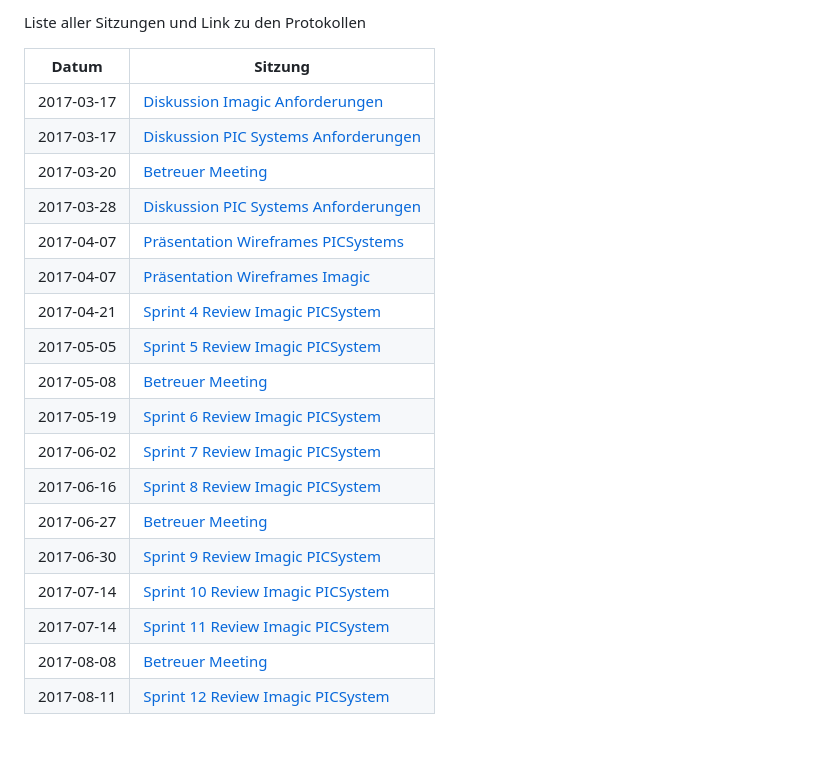
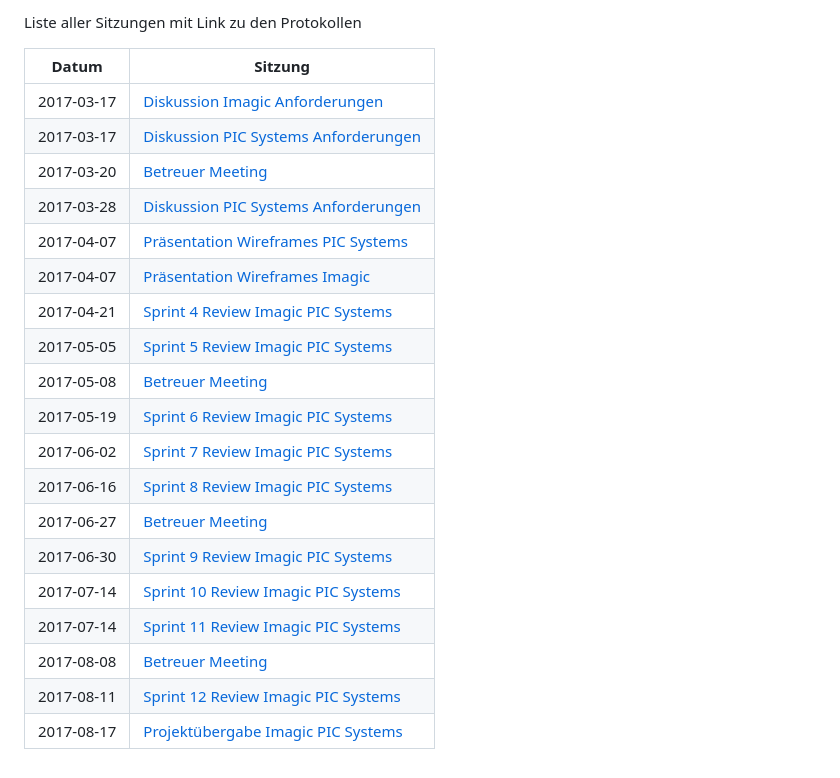
Before and after one commit to IMSmobile/app, a Markdown page: docs/protokolle.md, the part around the change. GitHub-like rendering.

Commit message:
docs: add protocol from project handover
Also correct name of PIC Systems in table of protocols.

```diff
--- a/docs/protokolle.md
+++ b/docs/protokolle.md
@@ -1,4 +1,4 @@
-Liste aller Sitzungen und Link zu den Protokollen
+Liste aller Sitzungen mit Link zu den Protokollen
 
 | Datum      | Sitzung                                                                                                  |
 |------------|----------------------------------------------------------------------------------------------------------|
@@ -6,17 +6,18 @@ Liste aller Sitzungen und Link zu den Protokollen
 | 2017-03-17 | [Diskussion PIC Systems Anforderungen](protocols/2017-03-17-review-picsystems.md)                    |
 | 2017-03-20 | [Betreuer Meeting](protocols/2017-03-20-advisor-meeting.md)                                      |
 | 2017-03-28 | [Diskussion PIC Systems Anforderungen](protocols/2017-03-28-requirements-picsystems.md)              |
-| 2017-04-07 | [Präsentation Wireframes PICSystems](protocols/2017-04-07-wireframe_presentation_PICSystems.md)     |
+| 2017-04-07 | [Präsentation Wireframes PIC Systems](protocols/2017-04-07-wireframe_presentation_PICSystems.md)     |
 | 2017-04-07 | [Präsentation Wireframes Imagic](protocols/2017-04-07-wireframe_presentation_imagic.md)             |
-| 2017-04-21 | [Sprint 4 Review Imagic PICSystem](protocols/2017-04-21-presentation-sprint4-imagic_PICSystem.md)   |
-| 2017-05-05 | [Sprint 5 Review Imagic PICSystem](protocols/2017-05-05-presentation-sprint5-imagic_PICSystem.md)   |
+| 2017-04-21 | [Sprint 4 Review Imagic PIC Systems](protocols/2017-04-21-presentation-sprint4-imagic_PICSystem.md)   |
+| 2017-05-05 | [Sprint 5 Review Imagic PIC Systems](protocols/2017-05-05-presentation-sprint5-imagic_PICSystem.md)   |
 | 2017-05-08 | [Betreuer Meeting](protocols/2017-05-08-advisor-meeting.md)                                         |
-| 2017-05-19 | [Sprint 6 Review Imagic PICSystem](protocols/2017-05-19-presentation-sprint6-imagic_PICSystem.md)   |
-| 2017-06-02 | [Sprint 7 Review Imagic PICSystem](protocols/2017-06-02-presentation-sprint7-imagic_PICSystem.md)   |
-| 2017-06-16 | [Sprint 8 Review Imagic PICSystem](protocols/2017-06-16-presentation-sprint8-imagic_PICSystem.md)   |
+| 2017-05-19 | [Sprint 6 Review Imagic PIC Systems](protocols/2017-05-19-presentation-sprint6-imagic_PICSystem.md)   |
+| 2017-06-02 | [Sprint 7 Review Imagic PIC Systems](protocols/2017-06-02-presentation-sprint7-imagic_PICSystem.md)   |
+| 2017-06-16 | [Sprint 8 Review Imagic PIC Systems](protocols/2017-06-16-presentation-sprint8-imagic_PICSystem.md)   |
 | 2017-06-27 | [Betreuer Meeting](protocols/2017-06-27-advisor-meeting.md)                                         |
-| 2017-06-30 | [Sprint 9 Review Imagic PICSystem](protocols/2017-06-30-presentation-sprint9-imagic_PICSystem.md)   |
-| 2017-07-14 | [Sprint 10 Review Imagic PICSystem](protocols/2017-07-14-presentation-sprint10-imagic_PICSystem.md) |
-| 2017-07-14 | [Sprint 11 Review Imagic PICSystem](protocols/2017-07-28-presentation-sprint11-imagic_PICSystem.md) |
+| 2017-06-30 | [Sprint 9 Review Imagic PIC Systems](protocols/2017-06-30-presentation-sprint9-imagic_PICSystem.md)   |
+| 2017-07-14 | [Sprint 10 Review Imagic PIC Systems](protocols/2017-07-14-presentation-sprint10-imagic_PICSystem.md) |
+| 2017-07-14 | [Sprint 11 Review Imagic PIC Systems](protocols/2017-07-28-presentation-sprint11-imagic_PICSystem.md) |
 | 2017-08-08 | [Betreuer Meeting](protocols/2017-08-08-advisor-meeting.md) |
-| 2017-08-11 | [Sprint 12 Review Imagic PICSystem](protocols/2017-08-11-presentation-sprint12-imagic_PICSystem.md) |
+| 2017-08-11 | [Sprint 12 Review Imagic PIC Systems](protocols/2017-08-11-presentation-sprint12-imagic_PICSystem.md) |
+| 2017-08-17 | [Projektübergabe Imagic PIC Systems](protocols/2017-08-18-project-handover.md) |
```
Also changed, not shown: docs/protocols/2017-08-18-project-handover.md (added, +60 -0 lines), docs/images/thankyou.png (added).
